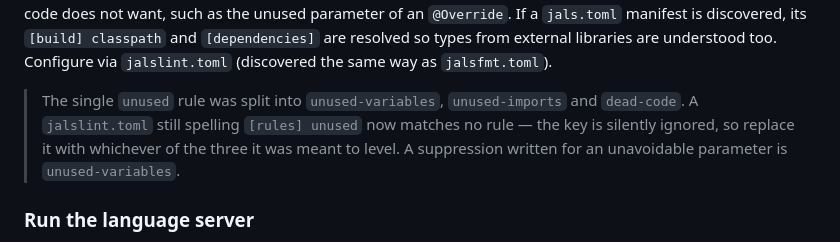
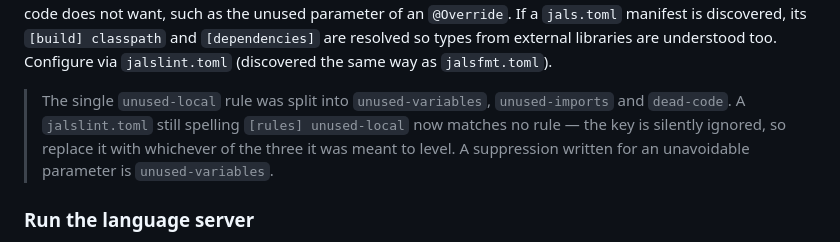
Before and after one commit to topi-banana/jals, a Markdown page: README.md, the part around the change. GitHub-like rendering.

Commit message:
docs: name the key the `unused` split actually replaced
The migration note told a reader to look for `[rules] unused`, which never
existed -- the rule was `unused-local`, and this branch migrates three
`examples/*/jalslint.toml` files off exactly that spelling. `Config::rules` is
an unvalidated map, so a stale key is silently ignored: someone who greps for
the name the note gives finds nothing, concludes they are unaffected, and their
suppression evaporates the moment `unused-variables` runs at `Warn` over the
`main(String[] args)` and `@Override` parameters it was protecting.

Co-Authored-By: Claude Opus 5 <noreply@anthropic.com>

```diff
--- a/README.md
+++ b/README.md
@@ -256,10 +256,10 @@ If a `jals.toml` manifest is discovered, its `[build] classpath` and `[dependenc
 types from external libraries are understood too. Configure via `jalslint.toml` (discovered the same
 way as `jalsfmt.toml`).
 
-> The single `unused` rule was split into `unused-variables`, `unused-imports` and `dead-code`. A
-> `jalslint.toml` still spelling `[rules] unused` now matches no rule — the key is silently ignored,
-> so replace it with whichever of the three it was meant to level. A suppression written for an
-> unavoidable parameter is `unused-variables`.
+> The single `unused-local` rule was split into `unused-variables`, `unused-imports` and
+> `dead-code`. A `jalslint.toml` still spelling `[rules] unused-local` now matches no rule — the key
+> is silently ignored, so replace it with whichever of the three it was meant to level. A
+> suppression written for an unavoidable parameter is `unused-variables`.
 
 ### Run the language server
 
```
